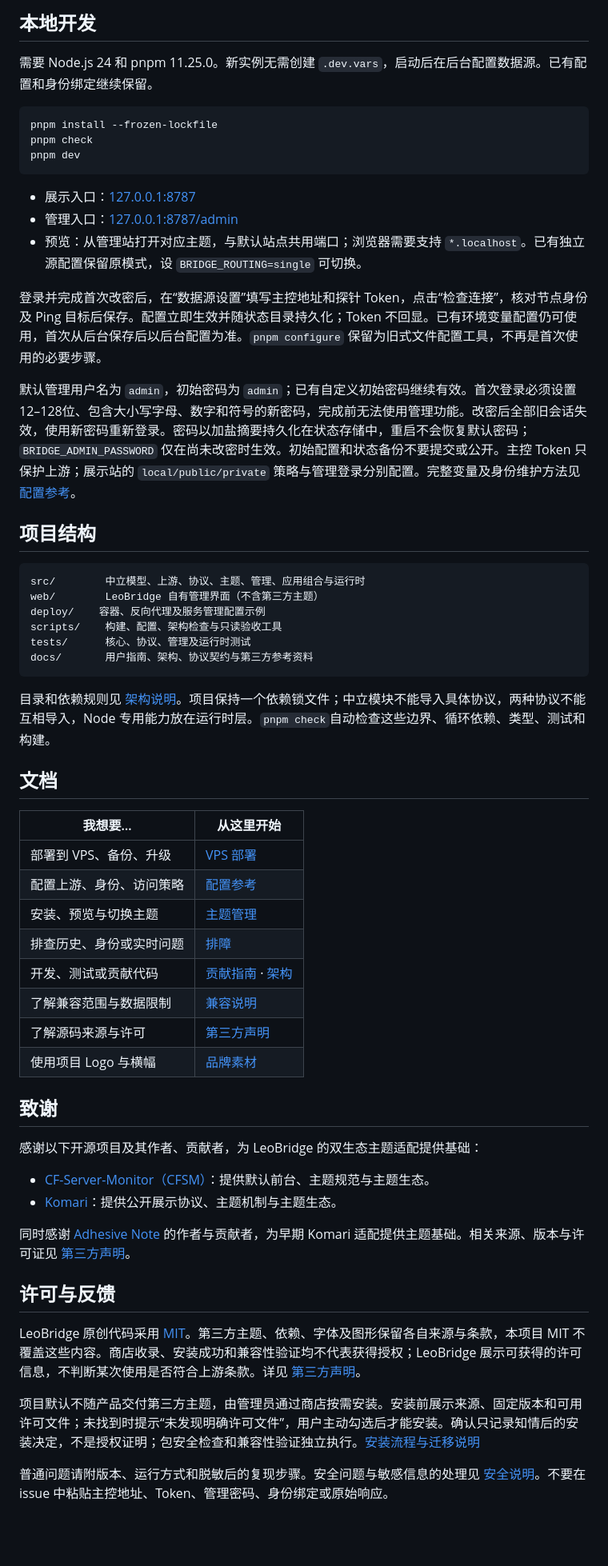
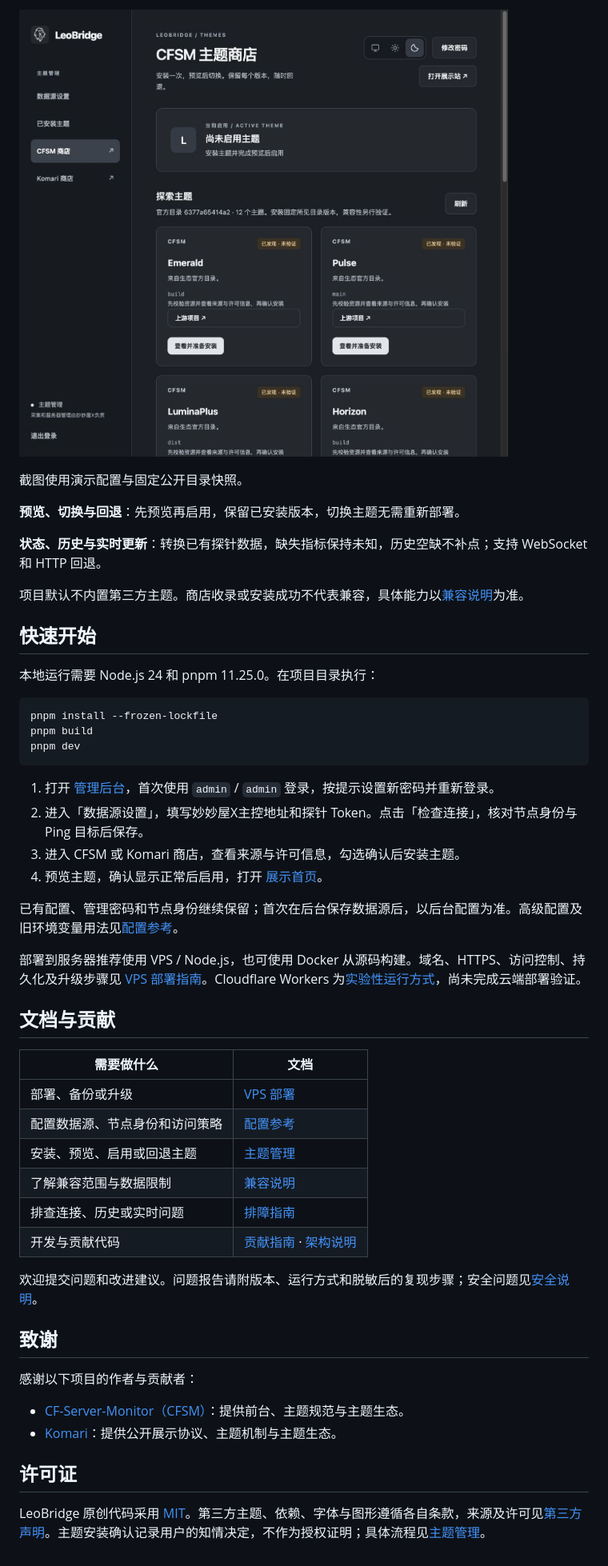
Before and after one commit to xinxingi/LeoBridge, a Markdown page: README.md, the part around one of its changes. Shown at 80% size. Drawn GitHub-style; pictures changed too: docs/assets/screenshots/cfsm-store.jpg (added); blank space fills up the shorter version.

Commit message:
docs: streamline README and showcase management UI

````diff
--- a/README.md
+++ b/README.md
@@ -21,61 +18,53 @@ LeoBridge 以 Node.js 服务运行，可直接部署或使用 Docker。上游连
 
-## 本地开发
+![CFSM 主题商店：浏览固定目录中的主题](docs/assets/screenshots/cfsm-store.jpg)
 
-需要 Node.js 24 和 pnpm 11.25.0。新实例无需创建 `.dev.vars`，启动后在后台配置数据源。已有配置和身份绑定继续保留。
+截图使用演示配置与固定公开目录快照。
+
+**预览、切换与回退**：先预览再启用，保留已安装版本，切换主题无需重新部署。
+
+**状态、历史与实时更新**：转换已有探针数据，缺失指标保持未知，历史空缺不补点；支持 WebSocket 和 HTTP 回退。
+
+项目默认不内置第三方主题。商店收录或安装成功不代表兼容，具体能力以[兼容说明](docs/research/compatibility.md)为准。
+
+## 快速开始
+
+本地运行需要 Node.js 24 和 pnpm 11.25.0。在项目目录执行：
 
 ```sh
 pnpm install --frozen-lockfile
-pnpm check
+pnpm build
 pnpm dev
 ```
 
-- 展示入口：[127.0.0.1:8787](http://127.0.0.1:8787)
-- 管理入口：[127.0.0.1:8787/admin](http://127.0.0.1:8787/admin)
-- 预览：从管理站打开对应主题，与默认站点共用端口；浏览器需要支持 `*.localhost`。已有独立源配置保留原模式，设 `BRIDGE_ROUTING=single` 可切换。
+1. 打开 [管理后台](http://127.0.0.1:8787/admin/)，首次使用 `admin` / `admin` 登录，按提示设置新密码并重新登录。
+2. 进入「数据源设置」，填写妙妙屋X主控地址和探针 Token。点击「检查连接」，核对节点身份与 Ping 目标后保存。
+3. 进入 CFSM 或 Komari 商店，查看来源与许可信息，勾选确认后安装主题。
+4. 预览主题，确认显示正常后启用，打开 [展示首页](http://127.0.0.1:8787/)。
 
-登录并完成首次改密后，在“数据源设置”填写主控地址和探针 Token，点击“检查连接”，核对节点身份及 Ping 目标后保存。配置立即生效并随状态目录持久化；Token 不回显。已有环境变量配置仍可使用，首次从后台保存后以后台配置为准。`pnpm configure` 保留为旧式文件配置工具，不再是首次使用的必要步骤。
+已有配置、管理密码和节点身份继续保留；首次在后台保存数据源后，以后台配置为准。高级配置及旧环境变量用法见[配置参考](docs/configuration.md)。
 
-默认管理用户名为 `admin`，初始密码为 `admin`；已有自定义初始密码继续有效。首次登录必须设置12–128位、包含大小写字母、数字和符号的新密码，完成前无法使用管理功能。改密后全部旧会话失效，使用新密码重新登录。密码以加盐摘要持久化在状态存储中，重启不会恢复默认密码；`BRIDGE_ADMIN_PASSWORD` 仅在尚未改密时生效。初始配置和状态备份不要提交或公开。主控 Token 只保护上游；展示站的 `local/public/private` 策略与管理登录分别配置。完整变量及身份维护方法见 [配置参考](docs/configuration.md)。
+部署到服务器推荐使用 VPS / Node.js，也可使用 Docker 从源码构建。域名、HTTPS、访问控制、持久化及升级步骤见 [VPS 部署指南](docs/deployment/vps.md)。Cloudflare Workers 为[实验性运行方式](docs/deployment/workers.md)，尚未完成云端部署验证。
 
-## 项目结构
+## 文档与贡献
 
-```text
-src/        中立模型、上游、协议、主题、管理、应用组合与运行时
-web/        LeoBridge 自有管理界面（不含第三方主题）
-deploy/    容器、反向代理及服务管理配置示例
-scripts/    构建、配置、架构检查与只读验收工具
-tests/      核心、协议、管理及运行时测试
-docs/       用户指南、架构、协议契约与第三方参考资料
-```
+| 需要做什么 | 文档 |
+| --- | --- |
+| 部署、备份或升级 | [VPS 部署](docs/deployment/vps.md) |
+| 配置数据源、节点身份和访问策略 | [配置参考](docs/configuration.md) |
+| 安装、预览、启用或回退主题 | [主题管理](docs/themes.md) |
+| 了解兼容范围与数据限制 | [兼容说明](docs/research/compatibility.md) |
+| 排查连接、历史或实时问题 | [排障指南](docs/troubleshooting.md) |
+| 开发与贡献代码 | [贡献指南](CONTRIBUTING.md) · [架构说明](docs/development/architecture.md) |
 
-目录和依赖规则见 [架构说明](docs/development/architecture.md)。项目保持一个依赖锁文件；中立模块不能导入具体协议，两种协议不能互相导入，Node 专用能力放在运行时层。`pnpm check`自动检查这些边界、循环依赖、类型、测试和构建。
-
-## 文档
-
-| 我想要… | 从这里开始 |
-| --- | --- |
-| 部署到 VPS、备份、升级 | [VPS 部署](docs/deployment/vps.md) |
-| 配置上游、身份、访问策略 | [配置参考](docs/configuration.md) |
-| 安装、预览与切换主题 | [主题管理](docs/themes.md) |
-| 排查历史、身份或实时问题 | [排障](docs/troubleshooting.md) |
-| 开发、测试或贡献代码 | [贡献指南](CONTRIBUTING.md) · [架构](docs/development/architecture.md) |
-| 了解兼容范围与数据限制 | [兼容说明](docs/research/compatibility.md) |
-| 了解源码来源与许可 | [第三方声明](docs/references/retired-themes/README.md) |
-| 使用项目 Logo 与横幅 | [品牌素材](docs/assets/README.md) |
+欢迎提交问题和改进建议。问题报告请附版本、运行方式和脱敏后的复现步骤；安全问题见[安全说明](SECURITY.md)。
 
 ## 致谢
 
-感谢以下开源项目及其作者、贡献者，为 LeoBridge 的双生态主题适配提供基础：
+感谢以下项目的作者与贡献者：
 
-- [CF-Server-Monitor（CFSM）](https://github.com/huilang-me/CF-Server-Monitor)：提供默认前台、主题规范与主题生态。
+- [CF-Server-Monitor（CFSM）](https://github.com/huilang-me/CF-Server-Monitor)：提供前台、主题规范与主题生态。
 - [Komari](https://github.com/komari-monitor/komari)：提供公开展示协议、主题机制与主题生态。
 
-同时感谢 [Adhesive Note](https://github.com/stqfdyr/komari-theme-adhesive-note) 的作者与贡献者，为早期 Komari 适配提供主题基础。相关来源、版本与许可证见 [第三方声明](docs/references/retired-themes/README.md)。
+## 许可证
 
-## 许可与反馈
-
-LeoBridge 原创代码采用 [MIT](LICENSE)。第三方主题、依赖、字体及图形保留各自来源与条款，本项目 MIT 不覆盖这些内容。商店收录、安装成功和兼容性验证均不代表获得授权；LeoBridge 展示可获得的许可信息，不判断某次使用是否符合上游条款。详见 [第三方声明](docs/references/retired-themes/README.md)。
-
-项目默认不随产品交付第三方主题，由管理员通过商店按需安装。安装前展示来源、固定版本和可用许可文件；未找到时提示“未发现明确许可文件”，用户主动勾选后才能安装。确认只记录知情后的安装决定，不是授权证明；包安全检查和兼容性验证独立执行。[安装流程与迁移说明](docs/themes.md#主题获取与许可信息)
-
-普通问题请附版本、运行方式和脱敏后的复现步骤。安全问题与敏感信息的处理见 [安全说明](SECURITY.md)。不要在 issue 中粘贴主控地址、Token、管理密码、身份绑定或原始响应。
+LeoBridge 原创代码采用 [MIT](LICENSE)。第三方主题、依赖、字体与图形遵循各自条款，来源及许可见[第三方声明](docs/references/retired-themes/README.md)。主题安装确认记录用户的知情决定，不作为授权证明；具体流程见[主题管理](docs/themes.md#主题获取与许可信息)。
````
Also changed, not shown: other parts of README.md (+7 -10 lines), CONTRIBUTING.md (+1 -1 lines), docs/themes.md (+18 -9 lines), docs/assets/screenshots/komari-store.jpg (added), docs/assets/screenshots/source-settings.jpg (added), 1 other file.
